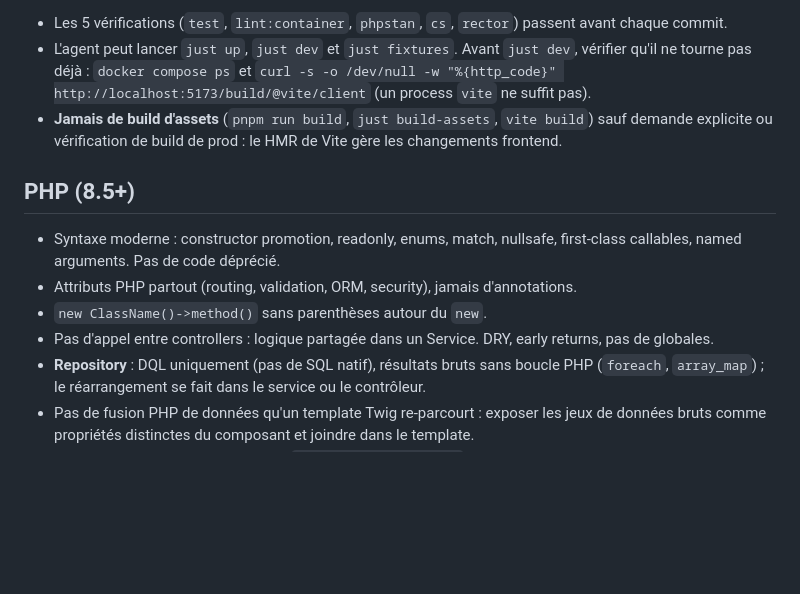
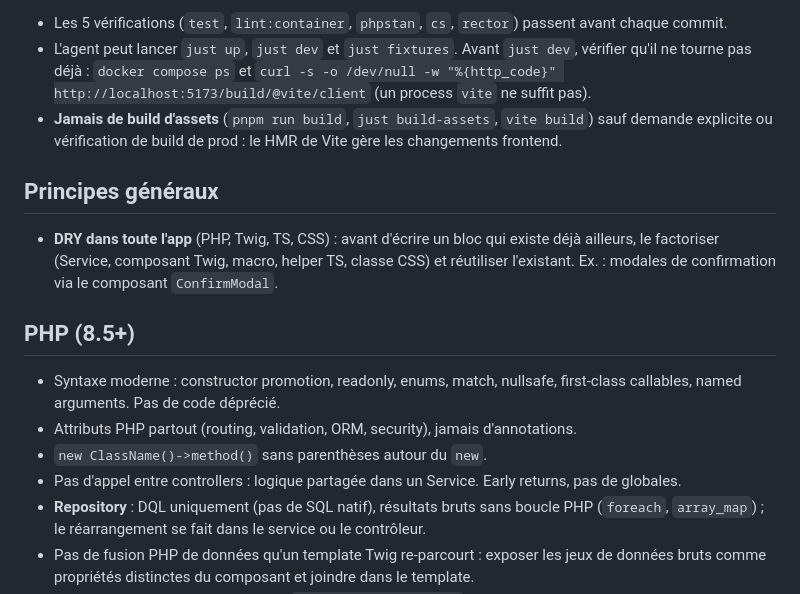
Before and after one commit to Semche95/LethalBingo, a Markdown page: AGENTS.md, the part around the change. Rendered like a GitHub page; blank space fills up the shorter version.

Commit message:
chore(config): make DRY an app-wide rule covering PHP, Twig, TS and CSS

```diff
--- a/AGENTS.md
+++ b/AGENTS.md
@@ -28,12 +28,16 @@ just rector                   # Rector dry-run (rector-fix pour appliquer)
 - L'agent peut lancer `just up`, `just dev` et `just fixtures`. Avant `just dev`, vérifier qu'il ne tourne pas déjà : `docker compose ps` et `curl -s -o /dev/null -w "%{http_code}" http://localhost:5173/build/@vite/client` (un process `vite` ne suffit pas).
 - **Jamais de build d'assets** (`pnpm run build`, `just build-assets`, `vite build`) sauf demande explicite ou vérification de build de prod : le HMR de Vite gère les changements frontend.
 
+## Principes généraux
+
+- **DRY dans toute l'app** (PHP, Twig, TS, CSS) : avant d'écrire un bloc qui existe déjà ailleurs, le factoriser (Service, composant Twig, macro, helper TS, classe CSS) et réutiliser l'existant. Ex. : modales de confirmation via le composant `ConfirmModal`.
+
 ## PHP (8.5+)
 
 - Syntaxe moderne : constructor promotion, readonly, enums, match, nullsafe, first-class callables, named arguments. Pas de code déprécié.
 - Attributs PHP partout (routing, validation, ORM, security), jamais d'annotations.
 - `new ClassName()->method()` sans parenthèses autour du `new`.
-- Pas d'appel entre controllers : logique partagée dans un Service. DRY, early returns, pas de globales.
+- Pas d'appel entre controllers : logique partagée dans un Service. Early returns, pas de globales.
 - **Repository** : DQL uniquement (pas de SQL natif), résultats bruts sans boucle PHP (`foreach`, `array_map`) ; le réarrangement se fait dans le service ou le contrôleur.
 - Pas de fusion PHP de données qu'un template Twig re-parcourt : exposer les jeux de données bruts comme propriétés distinctes du composant et joindre dans le template.
 - Paramètres mot de passe / secret : `#[SensitiveParameter]`.
```
